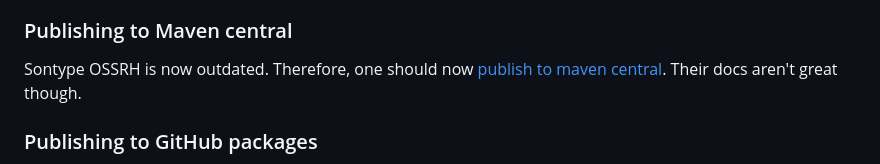
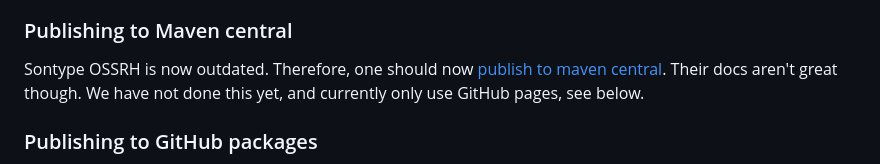
Before and after one commit to dfsp-spirit/jneuroformats, a Markdown page: jneuroformats/README_dev.md, the part around the change. Drawn GitHub-style.

```diff
--- a/jneuroformats/README_dev.md
+++ b/jneuroformats/README_dev.md
@@ -90,7 +90,7 @@ The last command above runs the app `org.rcmd.jneuroformats.App` with two argume
 
 ### Publishing to Maven central
 
-Sontype OSSRH is now outdated. Therefore, one should now [publish to maven central](https://github.com/chhh/sonatype-ossrh-parent/blob/master/publishing-to-maven-central.md). Their docs aren't great though.
+Sontype OSSRH is now outdated. Therefore, one should now [publish to maven central](https://github.com/chhh/sonatype-ossrh-parent/blob/master/publishing-to-maven-central.md). Their docs aren't great though. We have not done this yet, and currently only use GitHub pages, see below.
 
 ### Publishing to GitHub packages
 
```
Also changed, not shown: README.md (+1 -2 lines).
